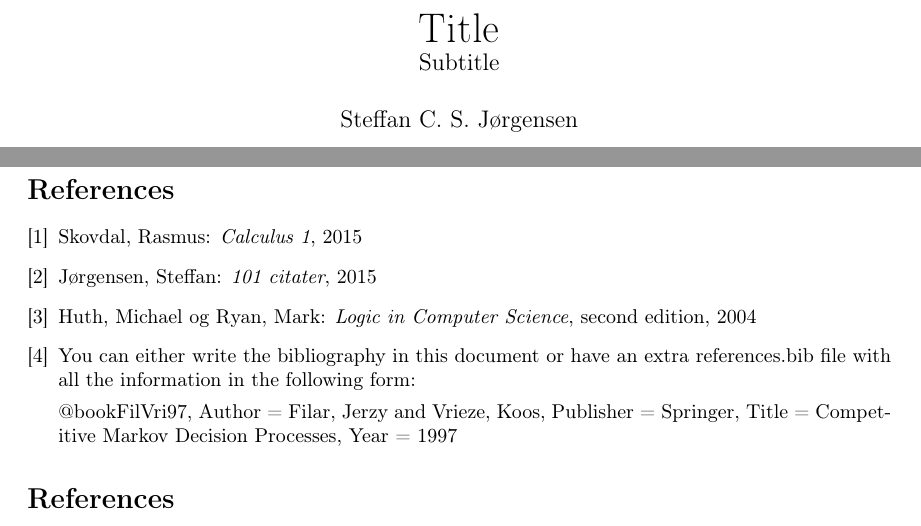
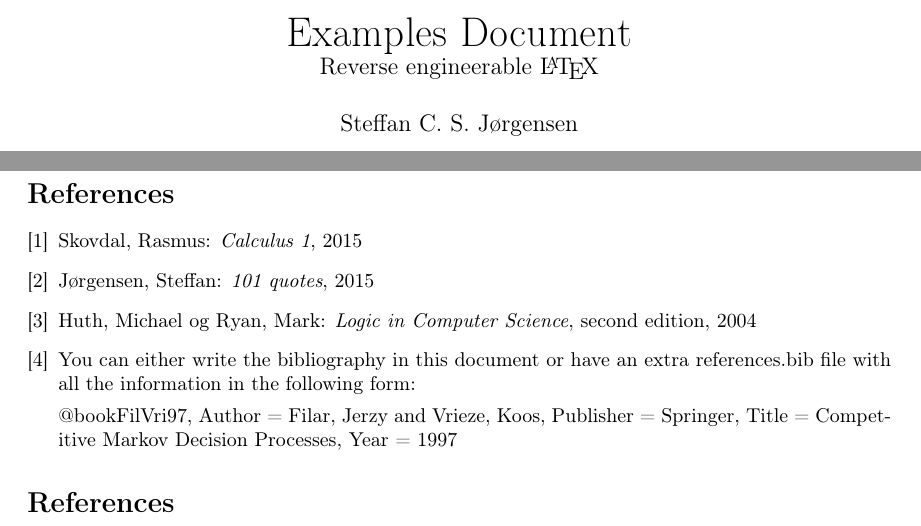
Before and after one commit to SSoelvsten/latex-preamble-and-examples, a LaTeX problem sheet (documents/examples.tex): two parts of pages 1 and 7 of 8, joined at a grey line, cut at the place of the change. Compiled offline with pdfLaTeX.

Commit message:
Renaming example.tex and other minor stuff

```diff
--- a/documents/example.tex
+++ b/documents/examples.tex
@@ -22,7 +22,7 @@
 \begin{document}
 
 % Define title and more on frontpage
-    \title{\huge Title \\ \large Subtitle}
+    \title{\huge Examples Document \\ \large Reverse engineerable \LaTeX}
 
     \author{Steffan C. S. Jørgensen}
     \affil{
@@ -337,7 +337,7 @@ Here is some more text in the other column. Over here we could have the index, w
 \bibitem{rasmus}
 	Skovdal, Rasmus: \emph{Calculus 1}, 2015
 \bibitem{steffan}
-	Jørgensen, Steffan: \emph{101 citater}, 2015
+	Jørgensen, Steffan: \emph{101 quotes}, 2015
 \bibitem{berlog}
 	Huth, Michael og Ryan, Mark: \emph{Logic in Computer Science}, second edition, 2004
 
```
Also changed, not shown: documents/example.pdf (deleted), documents/examples.pdf (added), documents/examples.tex (2 more changed lines).
